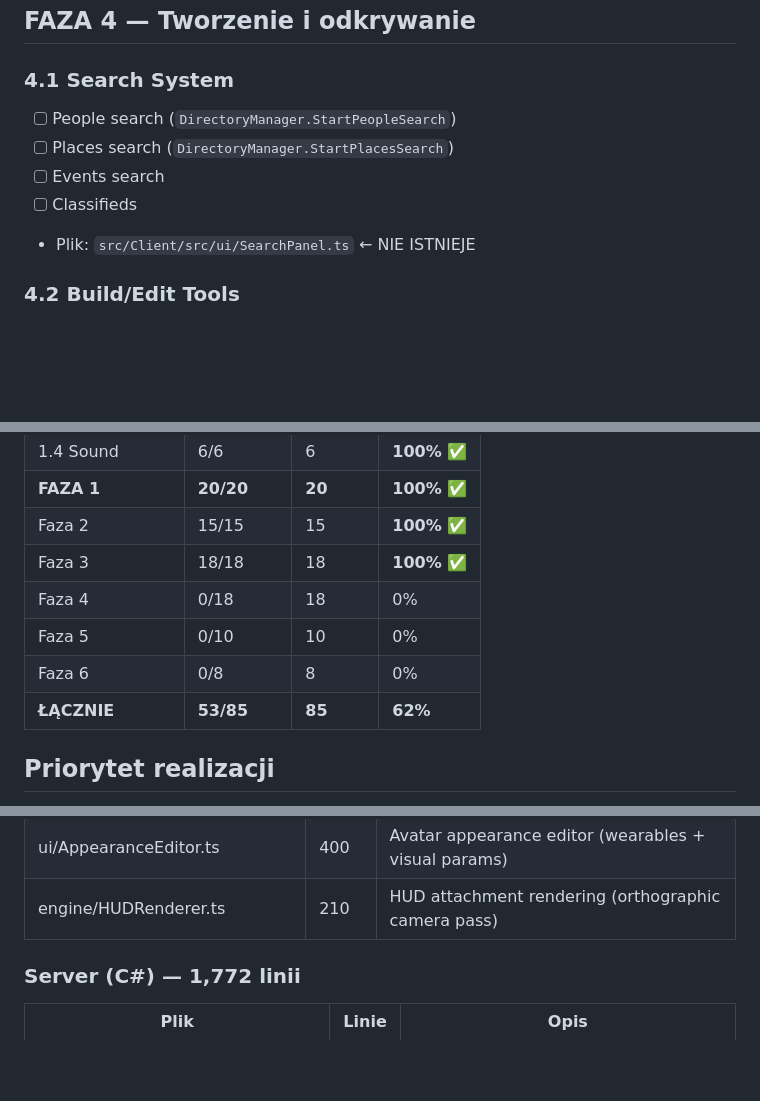
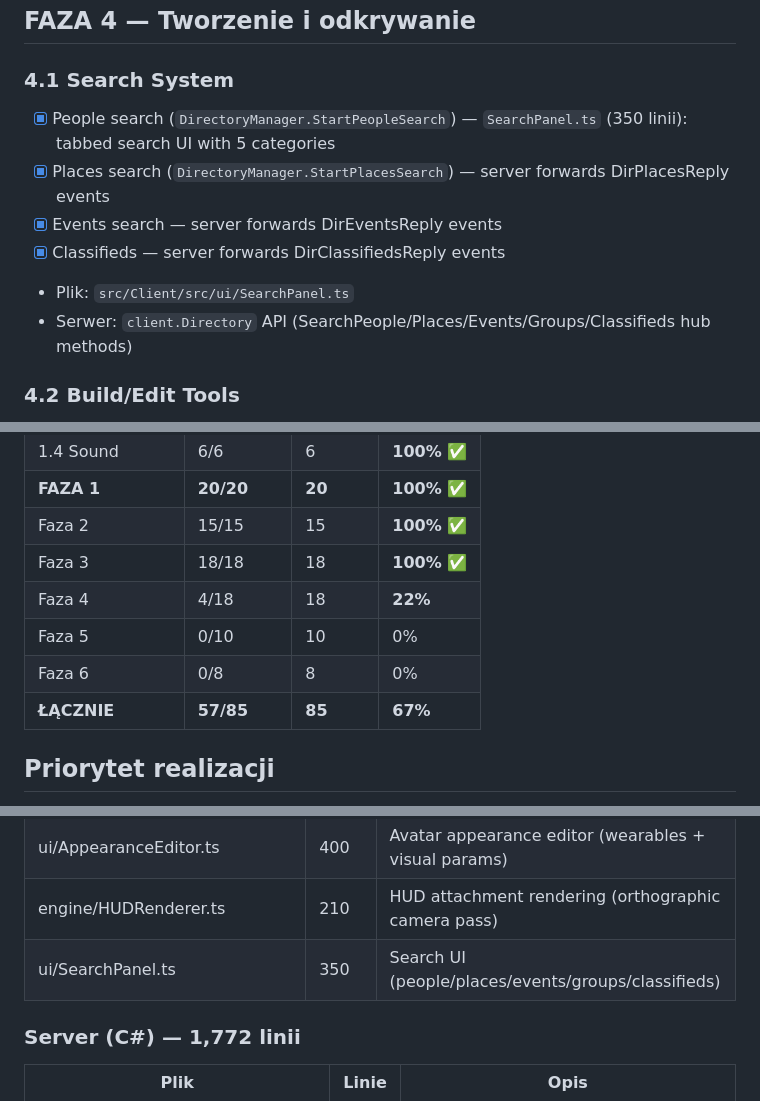
Before and after one commit to tasia-ai/igrid-viewer, a Markdown page: PLAN.md, 3 parts joined by grey strips. Rendered like a GitHub page; blank space fills up the shorter version.

Commit message:
docs: Faza 4 at 22%, overall 67% (57/85)

```diff
--- a/PLAN.md
+++ b/PLAN.md
@@ -115,11 +115,12 @@
 ## FAZA 4 — Tworzenie i odkrywanie
 
 ### 4.1 Search System
-- [ ] People search (`DirectoryManager.StartPeopleSearch`)
-- [ ] Places search (`DirectoryManager.StartPlacesSearch`)
-- [ ] Events search
-- [ ] Classifieds
-- Plik: `src/Client/src/ui/SearchPanel.ts` ← NIE ISTNIEJE
+- [x] People search (`DirectoryManager.StartPeopleSearch`) — `SearchPanel.ts` (350 linii): tabbed search UI with 5 categories
+- [x] Places search (`DirectoryManager.StartPlacesSearch`) — server forwards DirPlacesReply events
+- [x] Events search — server forwards DirEventsReply events
+- [x] Classifieds — server forwards DirClassifiedsReply events
+- Plik: `src/Client/src/ui/SearchPanel.ts`
+- Serwer: `client.Directory` API (SearchPeople/Places/Events/Groups/Classifieds hub methods)
 
 ### 4.2 Build/Edit Tools
 - [ ] Create objects (rez)
@@ -230,10 +231,10 @@
 | **FAZA 1** | **20/20** | **20** | **100%** ✅ |
 | Faza 2 | 15/15 | 15 | **100%** ✅ |
 | Faza 3 | 18/18 | 18 | **100%** ✅ |
-| Faza 4 | 0/18 | 18 | 0% |
+| Faza 4 | 4/18 | 18 | **22%** |
 | Faza 5 | 0/10 | 10 | 0% |
 | Faza 6 | 0/8 | 8 | 0% |
-| **ŁĄCZNIE** | **53/85** | **85** | **62%** |
+| **ŁĄCZNIE** | **57/85** | **85** | **67%** |
 
 ## Priorytet realizacji
 
@@ -283,6 +284,7 @@ W każdej fazie:
 | engine/InteractionManager.ts | 130 | Object raycasting + sit/touch/pay |
 | ui/AppearanceEditor.ts | 400 | Avatar appearance editor (wearables + visual params) |
 | engine/HUDRenderer.ts | 210 | HUD attachment rendering (orthographic camera pass) |
+| ui/SearchPanel.ts | 350 | Search UI (people/places/events/groups/classifieds) |
 
 ### Server (C#) — 1,772 linii
 | Plik | Linie | Opis |
```
